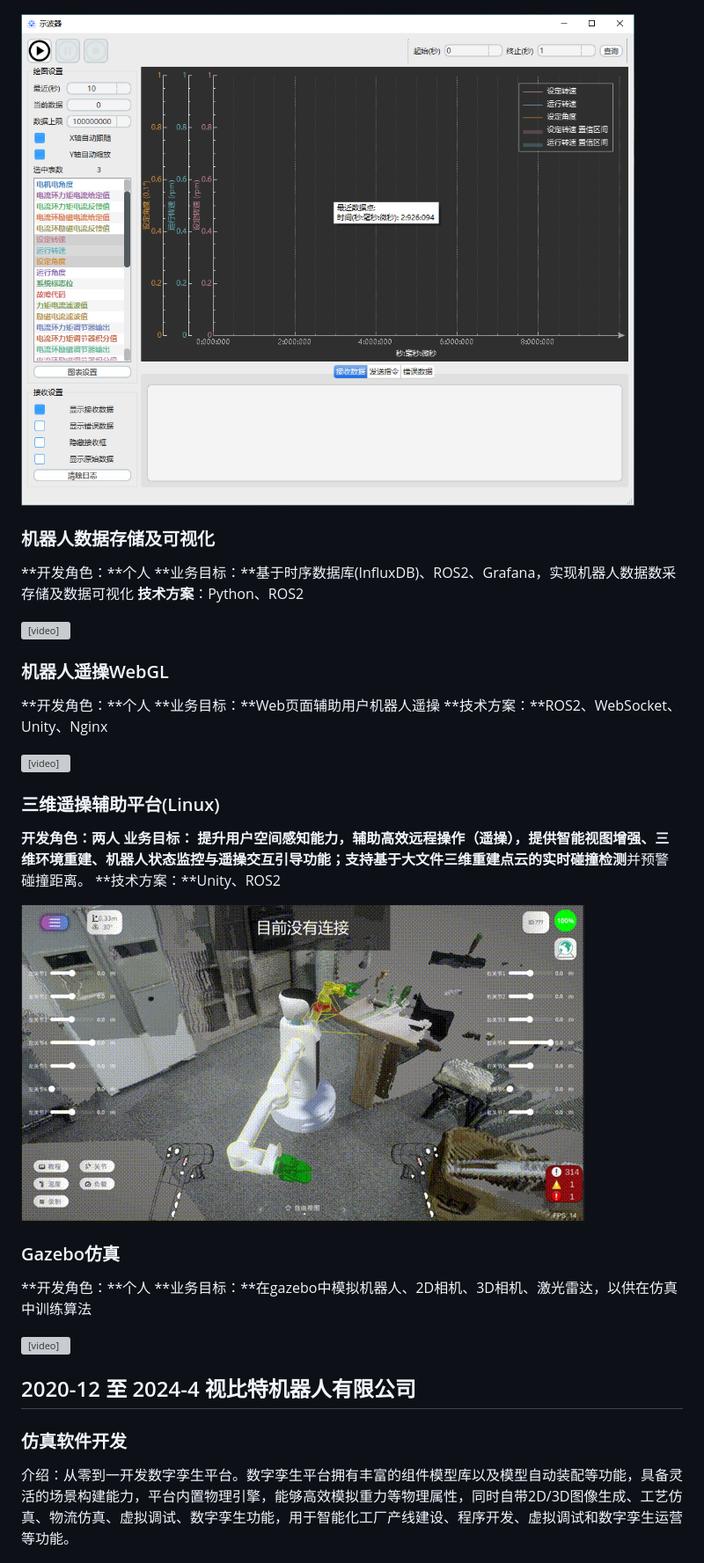
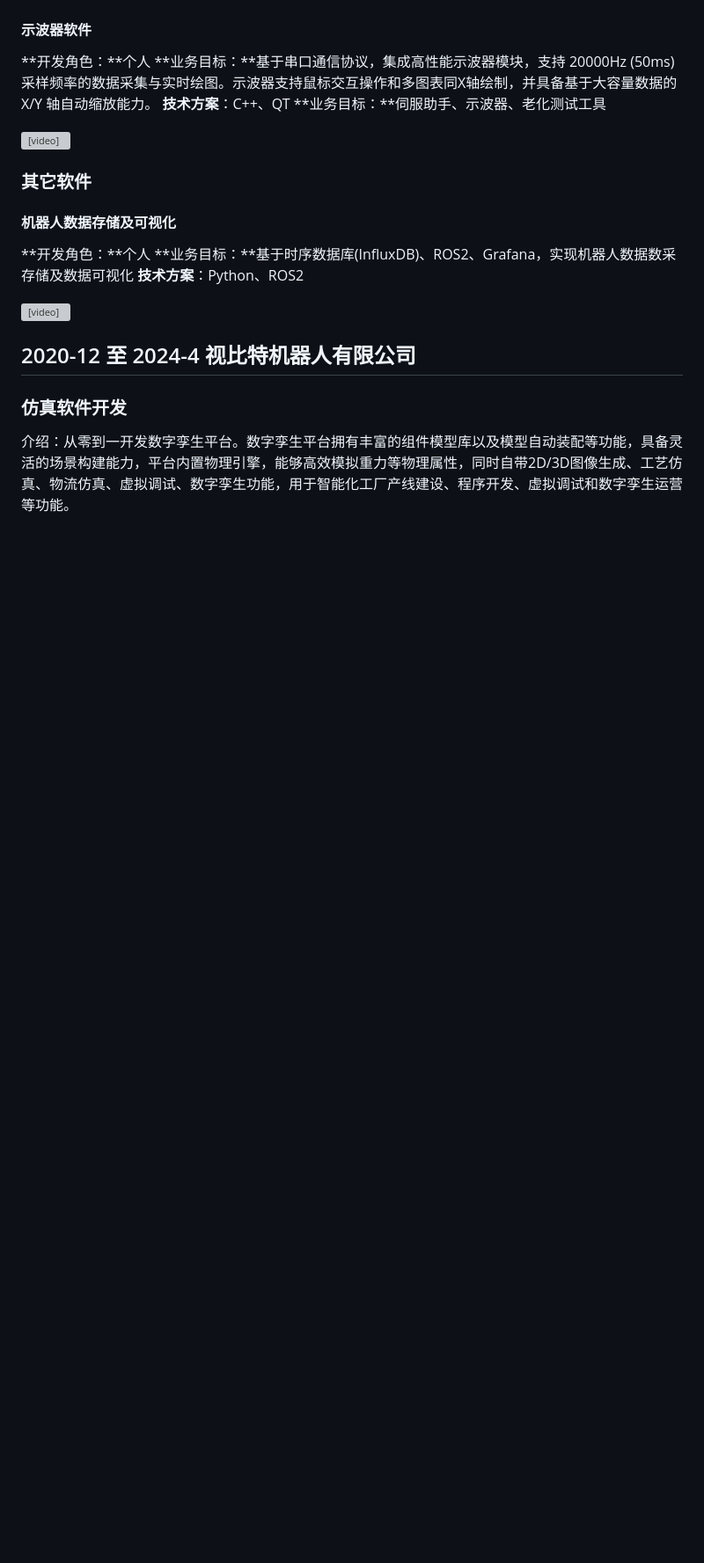
Before and after one commit to MrVBian/zhenweibian.github.io, a Markdown page: index.md, the part around the change printed below. Shown: that part at 88% size. Rendered like a GitHub page; pictures changed too: assets/FuturMFD2.png (deleted); blank space fills up the shorter version; grey boxes are pictures that could not be loaded.

```diff
--- a/index.md
+++ b/index.md
@@ -69,39 +109,24 @@ Hi there! My name is Bian Zhenwei. My interests are in the fields of robotics, s
 
 ![](./assets/FuturMFD1.png)
 
-![](./assets/FuturMFD2.png)
+#### 示波器软件
 
-### 机器人数据存储及可视化
+**开发角色：**个人
+**业务目标：**基于串口通信协议，集成高性能示波器模块，支持 20000Hz (50ms) 采样频率的数据采集与实时绘图。示波器支持鼠标交互操作和多图表同X轴绘制，并具备基于大容量数据的 X/Y 轴自动缩放能力。
+**技术方案**：C++、QT
+**业务目标：**伺服助手、示波器、老化测试工具
+
+<video src="./videos/20250811%E4%BC%BA%E6%9C%8D%E4%B8%8A%E4%BD%8D%E6%9C%BA%E7%A4%BA%E6%B3%A2%E5%99%A8.mp4" style="width: 100%; height: 100%;" controls="controls"></video>
+
+### 其它软件
+
+#### 机器人数据存储及可视化
 
 **开发角色：**个人
 **业务目标：**基于时序数据库(InfluxDB)、ROS2、Grafana，实现机器人数据数采存储及数据可视化
 **技术方案**：Python、ROS2
 
-<video src="https://gitlab.com/MrVBian/Introduction/-/raw/94cc1200a6bda16db76ef5575080ca0795c0acec/20241010%E6%97%B6%E5%BA%8F%E6%95%B0%E9%87%87.mp4" style="width: 100%; height: 100%;" controls="controls"></video>
-
-
-### 机器人遥操WebGL
-
-**开发角色：**个人
-**业务目标：**Web页面辅助用户机器人遥操
-**技术方案：**ROS2、WebSocket、Unity、Nginx
-
-<video src="https://gitlab.com/MrVBian/Introduction/-/raw/94cc1200a6bda16db76ef5575080ca0795c0acec/20241010WebGL%E5%8A%9F%E8%83%BD%E5%B1%95%E7%A4%BA.mp4" style="width: 100%; height: 100%;" controls="controls"></video>
-
-### 三维遥操辅助平台(Linux)
-
-**开发角色：**两人
-**业务目标：** 提升用户空间感知能力，辅助高效远程操作（遥操），提供智能视图增强、三维环境重建、机器人状态监控与遥操交互引导功能；支持基于大文件三维重建点云的**实时碰撞检测**并预警碰撞距离。
-**技术方案：**Unity、ROS2
-
-![](./assets/20250711点云碰撞预警.gif)
-
-### Gazebo仿真
-
-**开发角色：**个人
-**业务目标：**在gazebo中模拟机器人、2D相机、3D相机、激光雷达，以供在仿真中训练算法
-
-<video src="https://gitlab.com/MrVBian/Introduction/-/raw/master/20240726Gazebo(lidar%20rgb%E5%92%8Cdepth%E7%9B%B8%E6%9C%BA).mp4" style="width: 100%; height: 100%;" controls="controls"></video>
+<video src="./videos/20241010%E6%97%B6%E5%BA%8F%E6%95%B0%E9%87%87.mp4" style="width: 100%; height: 100%;" controls="controls"></video>
 
 ## 2020-12 至 2024-4 视比特机器人有限公司
 
```
Also changed, not shown: other parts of index.md (+59 -15 lines), assets/zmebot_evt_description.png (added), 2 other files.
